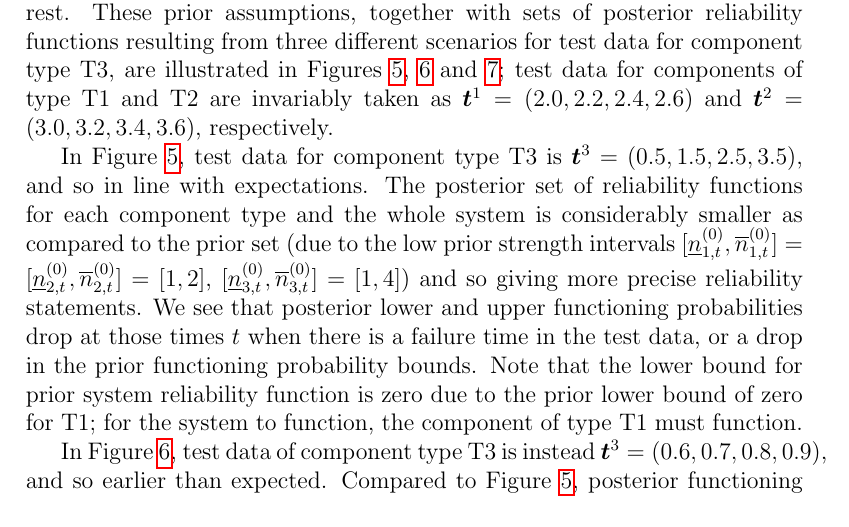
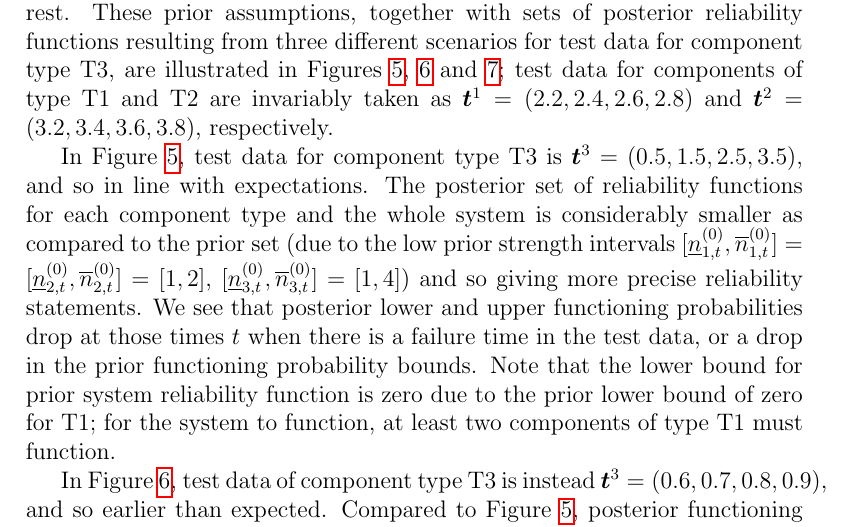
Before and after one commit to geeeero/ijar-npb, a LaTeX paper (ijar-npb-ms.tex): part of page 16 of 21, cut so that both start at the same text. Compiled offline with pdfLaTeX.

Commit message:
Figs 5,6,7,8 updated (ggplot2 changes), text adjusted to T1 <-> T3 change

```diff
--- a/ijar-npb-ms.tex
+++ b/ijar-npb-ms.tex
@@ -879,7 +879,7 @@ These prior assumptions, together with sets of posterior reliability functions
 resulting from three different scenarios for test data for component type T3,
 are illustrated in Figures~\ref{fig:bridge-fitting}, \ref{fig:bridge-early} and \ref{fig:bridge-late};
 test data for components of type T1 and T2 are invariably taken as
-$\vec{t}^1 = (2.0, 2.2, 2.4, 2.6)$ and $\vec{t}^2 = (3.0, 3.2, 3.4, 3.6)$, respectively.
+$\vec{t}^1 = (2.2, 2.4, 2.6, 2.8)$ and $\vec{t}^2 = (3.2, 3.4, 3.6, 3.8)$, respectively.
 
 \begin{table}
 \centering
@@ -906,7 +906,7 @@ when there is a failure time in the test data,
 or a drop in the prior functioning probability bounds.
 Note that the lower bound for prior system reliability function is zero
 due to the prior lower bound of zero for T1;
-for the system to function, the component of type T1 must function.
+for the system to function, at least two components of type T1 must function.
 
 \begin{figure}
 \includegraphics[width=\textwidth]{bridge-fittingfailures}
```
Also changed, not shown: ijar-npb-ms.tex (4 more changed lines), 2 other files.
